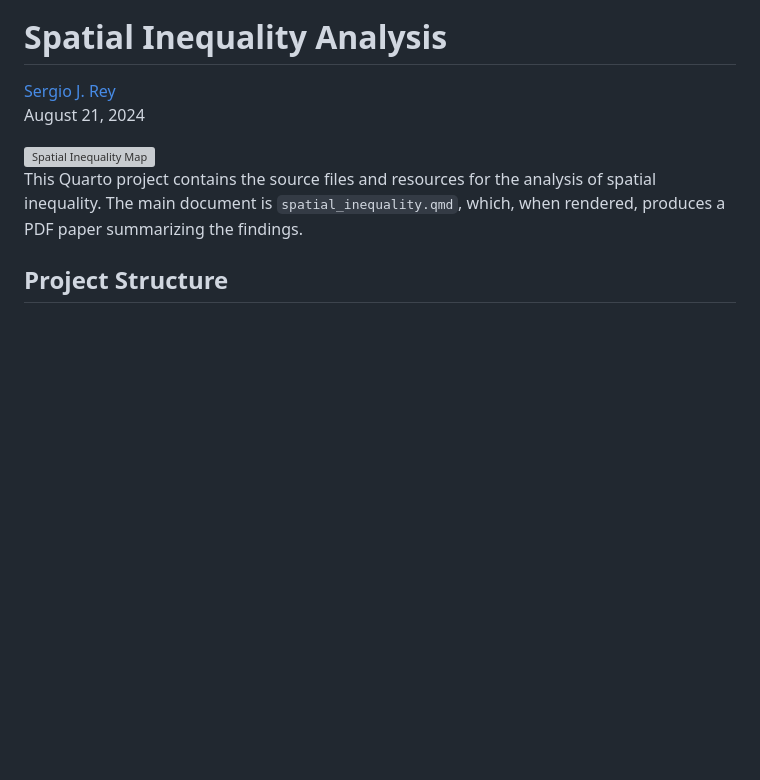
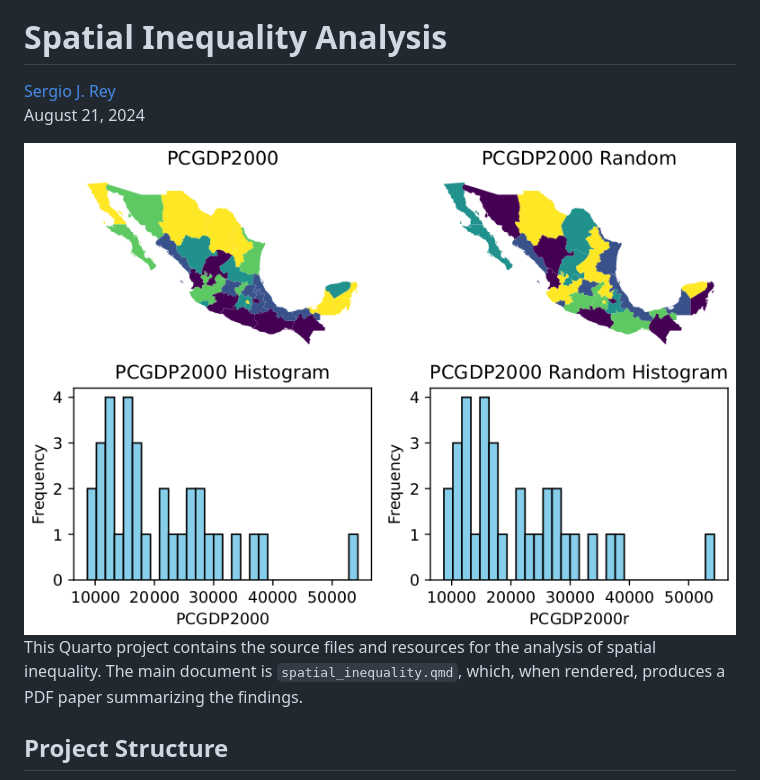
Before and after one commit to sjsrey/spatial_inequality, a Markdown page: README.md, the part around the change printed below. Drawn GitHub-style; pictures changed too: images/spatial_invariance.png (added); blank space fills up the shorter version; grey boxes are pictures that could not be loaded.

```diff
--- a/README.md
+++ b/README.md
@@ -4,7 +4,7 @@
 August 21, 2024
 
 
-<img src="spatial_inequality_files/figure-html/fig-invariance-output-1.png" alt="Spatial Inequality Map" width="800"/>
+<img src="images/spatial_invariance.png" alt="Spatial Inequality Map" width="800"/>
 
 This Quarto project contains the source files and resources for the analysis of spatial inequality. The main document is `spatial_inequality.qmd`, which, when rendered, produces a PDF paper summarizing the findings.
 
```
Also changed, not shown: other parts of README.md (+1 -1 lines).
